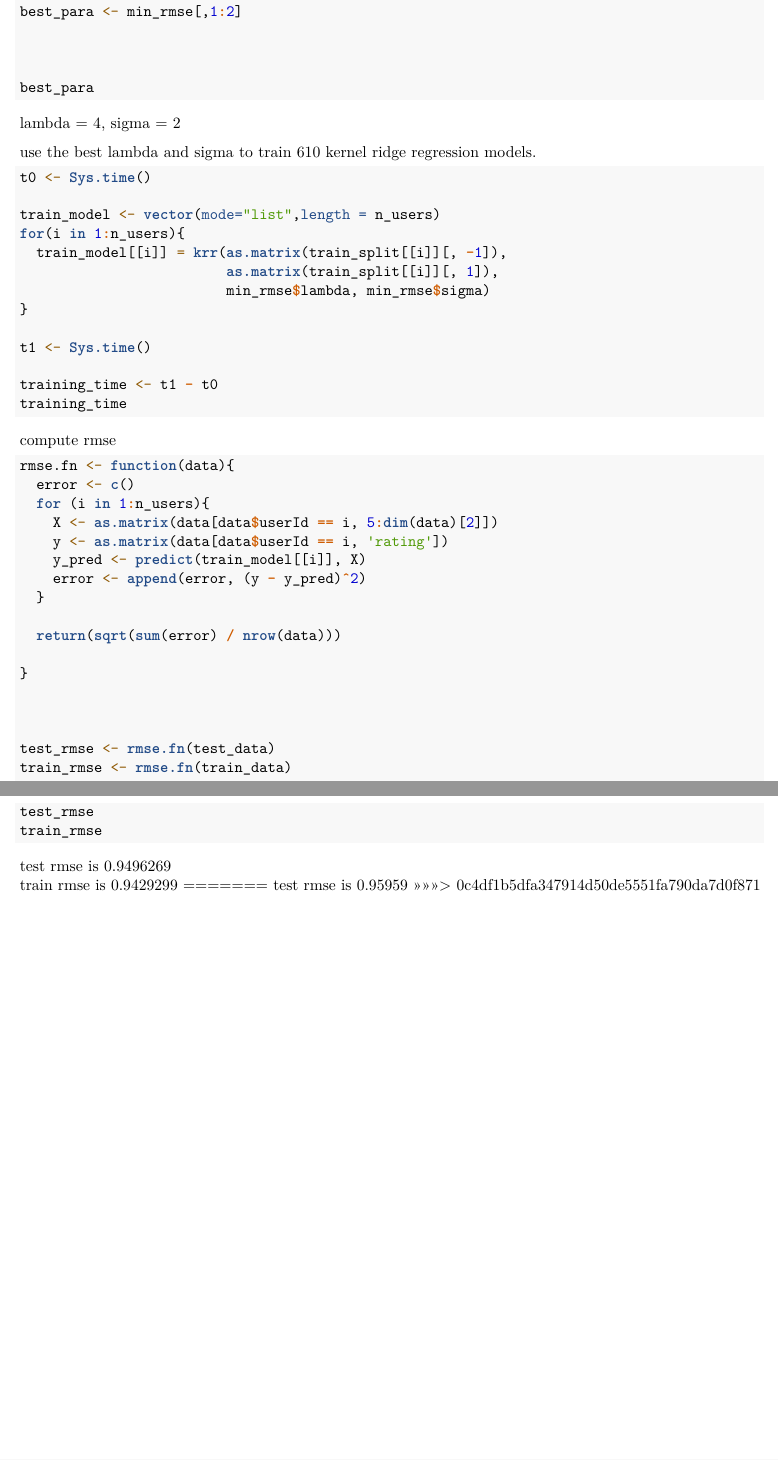
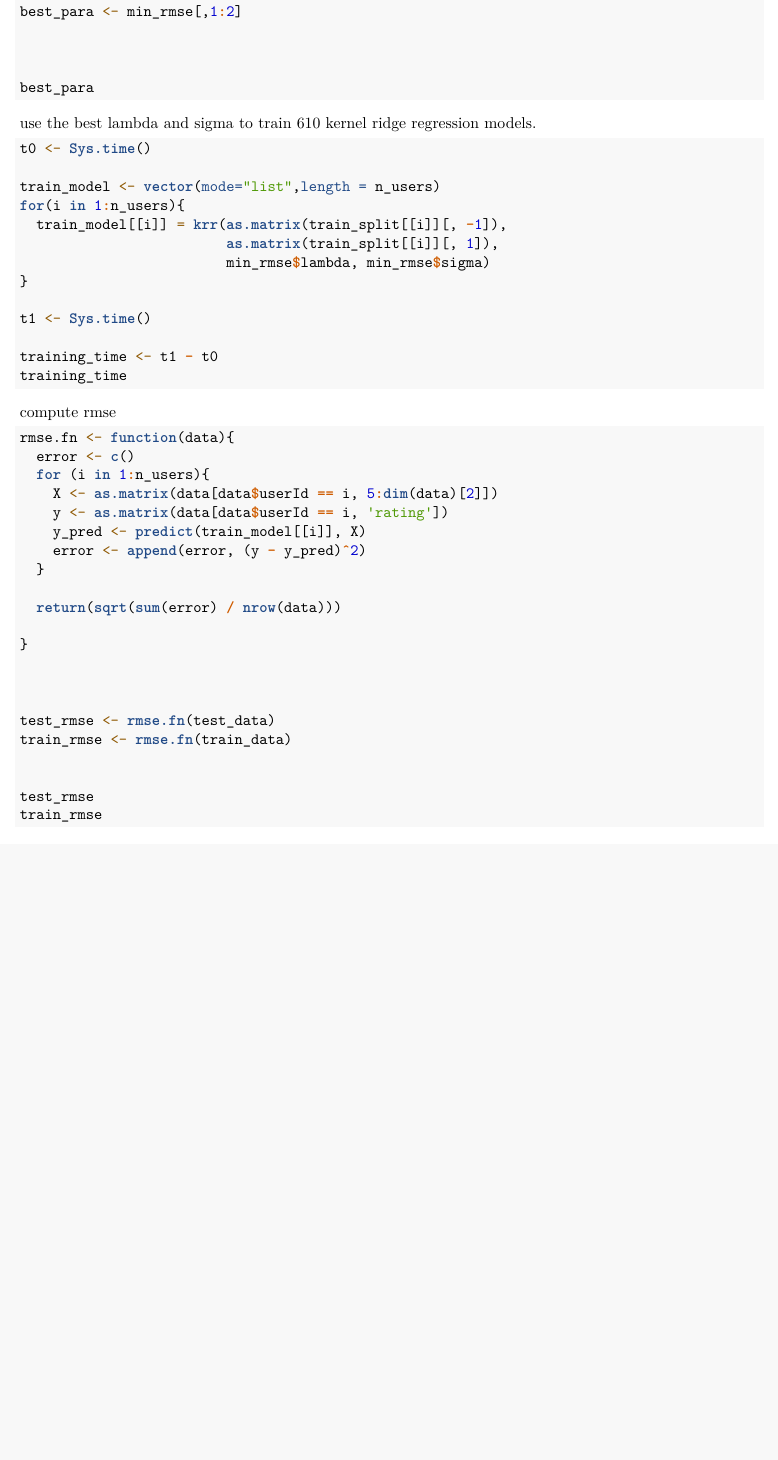
Before and after one commit to sqzhao/Spring2020-Project4-group12, an R Markdown document (doc/krr.Rmd): two parts of pages 4 and 5 of 5 before the commit and part of page 4 of 4 after it, the two joined at a grey line, cut so that both start at the same text, the shorter picture padded with empty space. Rendered offline with R 4.5, knitr and Pandoc, then LaTeX, with nearby package versions; the code chunks are not run, so their results and figures are left out.

Commit message:
Update krr.Rmd

````diff
--- a/doc/krr.Rmd
+++ b/doc/krr.Rmd
@@ -191,7 +191,6 @@ best_para
 
 
 ```
-lambda = 4, sigma = 2
 
 
 use the best lambda and sigma to train 610 kernel ridge regression models.
@@ -240,9 +239,3 @@ train_rmse
 
 
 ```
-
-test rmse is 0.9496269
-train rmse is 0.9429299
-=======
-test rmse is 0.95959
->>>>>>> 0c4df1b5dfa347914d50de5551fa790da7d0f871
````
